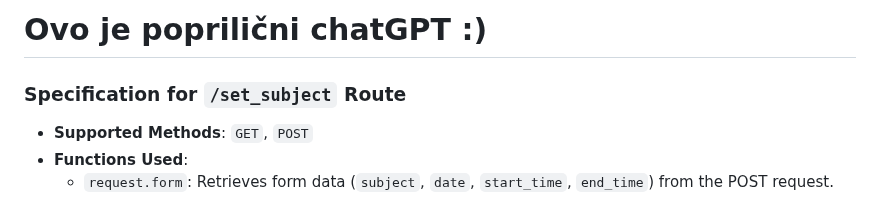
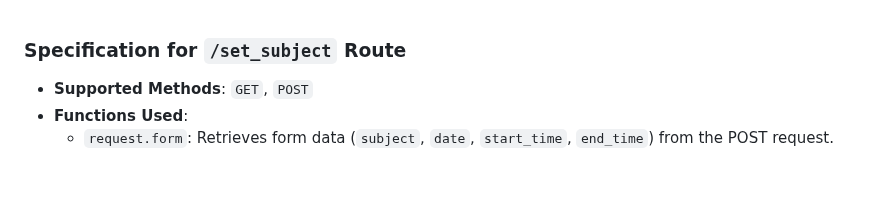
Before and after one commit to AntonioLabinjan/CV-attendance, a Markdown page: route_specs.md, the part around the change. Drawn GitHub-style; blank space fills up the shorter version.

```diff
--- a/route_specs.md
+++ b/route_specs.md
@@ -1,5 +1,3 @@
-# Ovo je poprilični chatGPT :)
-
 ### Specification for `/set_subject` Route
 
 - **Supported Methods**: `GET`, `POST`
```
